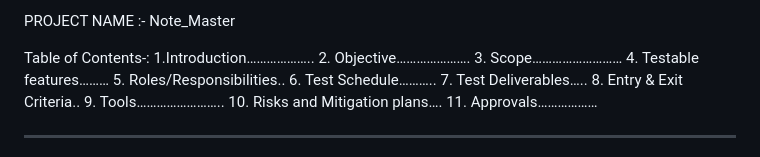
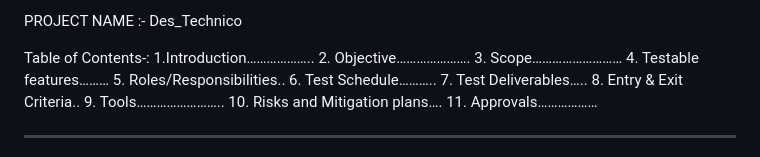
Before and after one commit to Muskan19-web/Des_Technico, a Markdown page: README.md, the part around the change. GitHub-like rendering.

```diff
--- a/README.md
+++ b/README.md
@@ -1,4 +1,4 @@
-PROJECT NAME :- Note_Master
+PROJECT NAME :- Des_Technico
 
 
 Table of Contents-:
```
